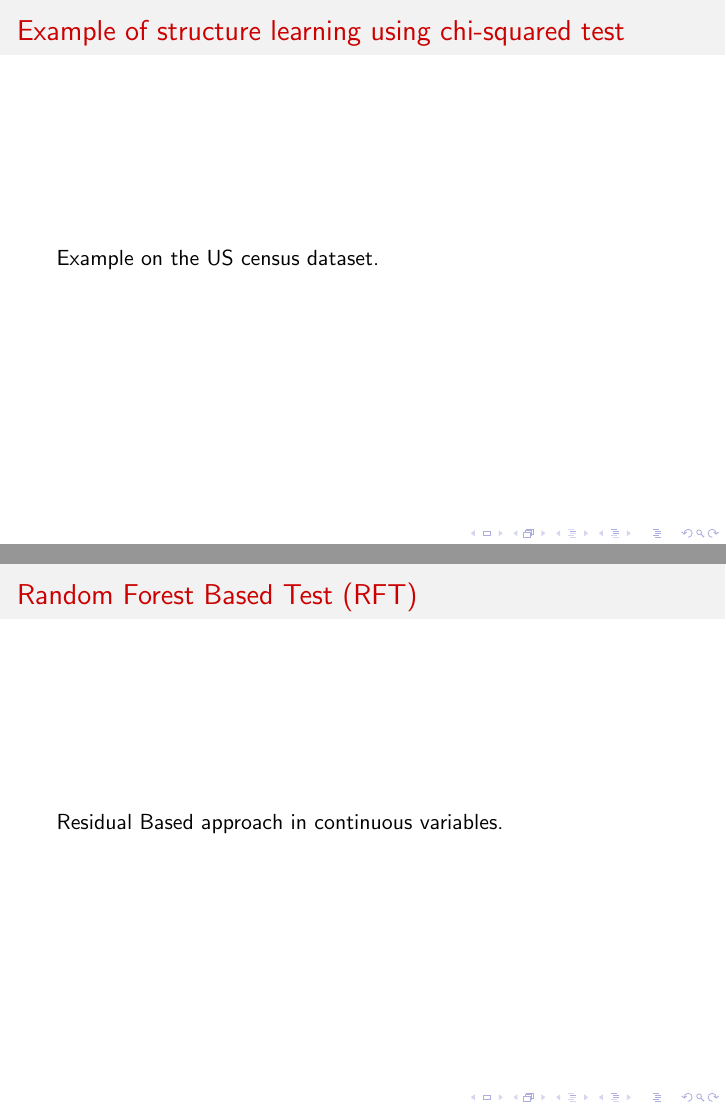
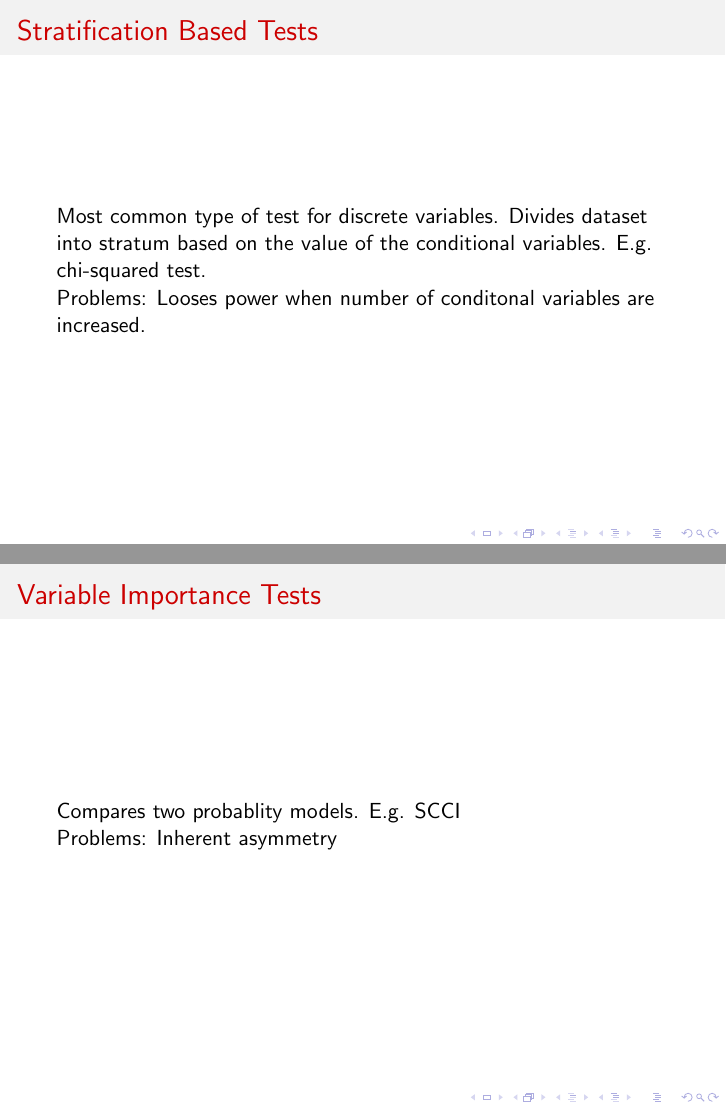
Before and after one commit to ankurankan/presentations, LaTeX slides (2021_07_conditional_independence/main.tex): pages 9 and 10 of 23 before the commit and pages 8 and 9 of 26 after it, joined at a grey line. Compiled offline with pdfLaTeX.

Commit message:
Updates presentation

```diff
--- a/2021_07_conditional_independence/main.tex
+++ b/2021_07_conditional_independence/main.tex
@@ -82,21 +68,46 @@ Independencies for Categorical and Ordinal Data}
 \end{frame}
 
 \begin{frame}
-	\frametitle{Example of structure learning using chi-squared test}
-	Example on the US census dataset.
+	\frametitle{Stratification Based Tests}
+	Most common type of test for discrete variables.
+	Divides dataset into stratum based on the value of the conditional
+	variables. E.g. chi-squared test.
+
+	Problems: Looses power when number of conditonal variables are increased.
 \end{frame}
 
+\begin{frame}
+	\frametitle{Variable Importance Tests}
+	Compares two probablity models. E.g. SCCI
+
+	Problems: Inherent asymmetry
+\end{frame}
 
 \begin{frame}
-	\frametitle{Random Forest Based Test (RFT)}
-	Residual Based approach in continuous variables.
+	\frametitle{Residualization Based Tests}
+	For linear case there are examples, none for discrete variables.
+	Relies on the Daudin's theorem.
 
+	Doesn't have the same problems as others.
 \end{frame}
 
 \begin{frame}
 	\frametitle{Random Forest Based Test (RFT)}
+	\begin{itemize}
+		\item Residualization based approach.
+		\item Uses random forest as the estimator.
+		\item Gives a chi-square distributed test statistic.
+	\end{itemize}
+\end{frame}
+
+\begin{frame}
+	\frametitle{Lee-Shepherd residuals}
+	Residuals are easy for continuous case.
+
 	Lee-Shepherd residuals for categorical and ordinal data.
 
+	Has the important property of expection of residuals as $ 0 $ which
+	we later use.
 \end{frame}
 
 \begin{frame}
```
Also changed, not shown: 2021_07_conditional_independence/main.tex (38 more changed lines).
